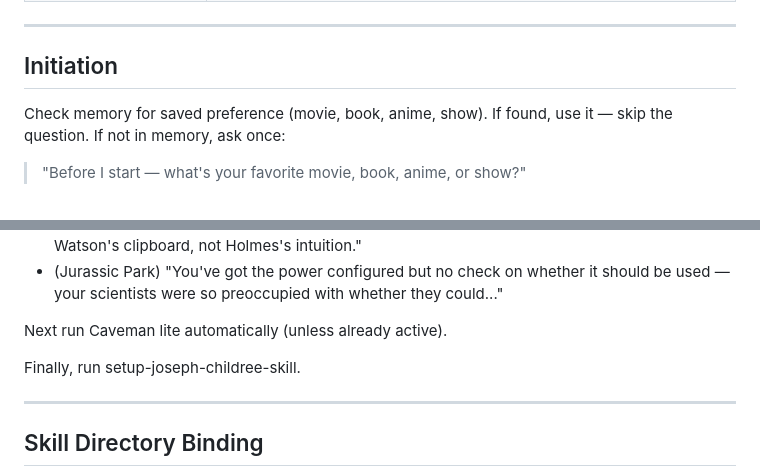
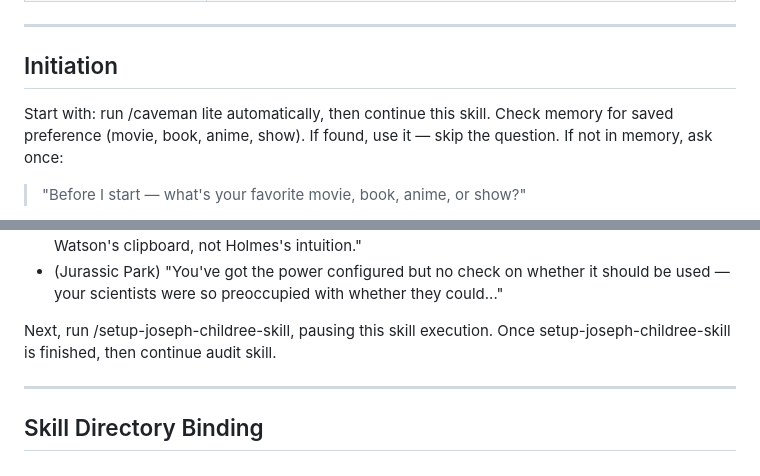
Before and after one commit to jchildree/Claud-itect-Skill, a Markdown page: skills/audit/SKILL.md, 2 parts joined by grey strips. Drawn GitHub-style.

```diff
--- a/skills/audit/SKILL.md
+++ b/skills/audit/SKILL.md
@@ -31,6 +31,7 @@ actionable rewrites with a changelog. Never auto-applies changes.
 
 ## Initiation
 
+Start with: run /caveman lite automatically, then continue this skill.
 Check memory for saved preference (movie, book, anime, show). If found, use it — skip the question. If not in memory, ask once:
 
 > "Before I start — what's your favorite movie, book, anime, or show?"
@@ -45,9 +46,7 @@ Examples of well-placed references:
 - (Jurassic Park) "You've got the power configured but no check on whether it
   should be used — your scientists were so preoccupied with whether they could..."
 
-Next run Caveman lite automatically (unless already active).
-
-Finally, run setup-joseph-childree-skill.
+Next, run /setup-joseph-childree-skill, pausing this skill execution. Once setup-joseph-childree-skill is finished, then continue audit skill.
 
 ---
 
```
